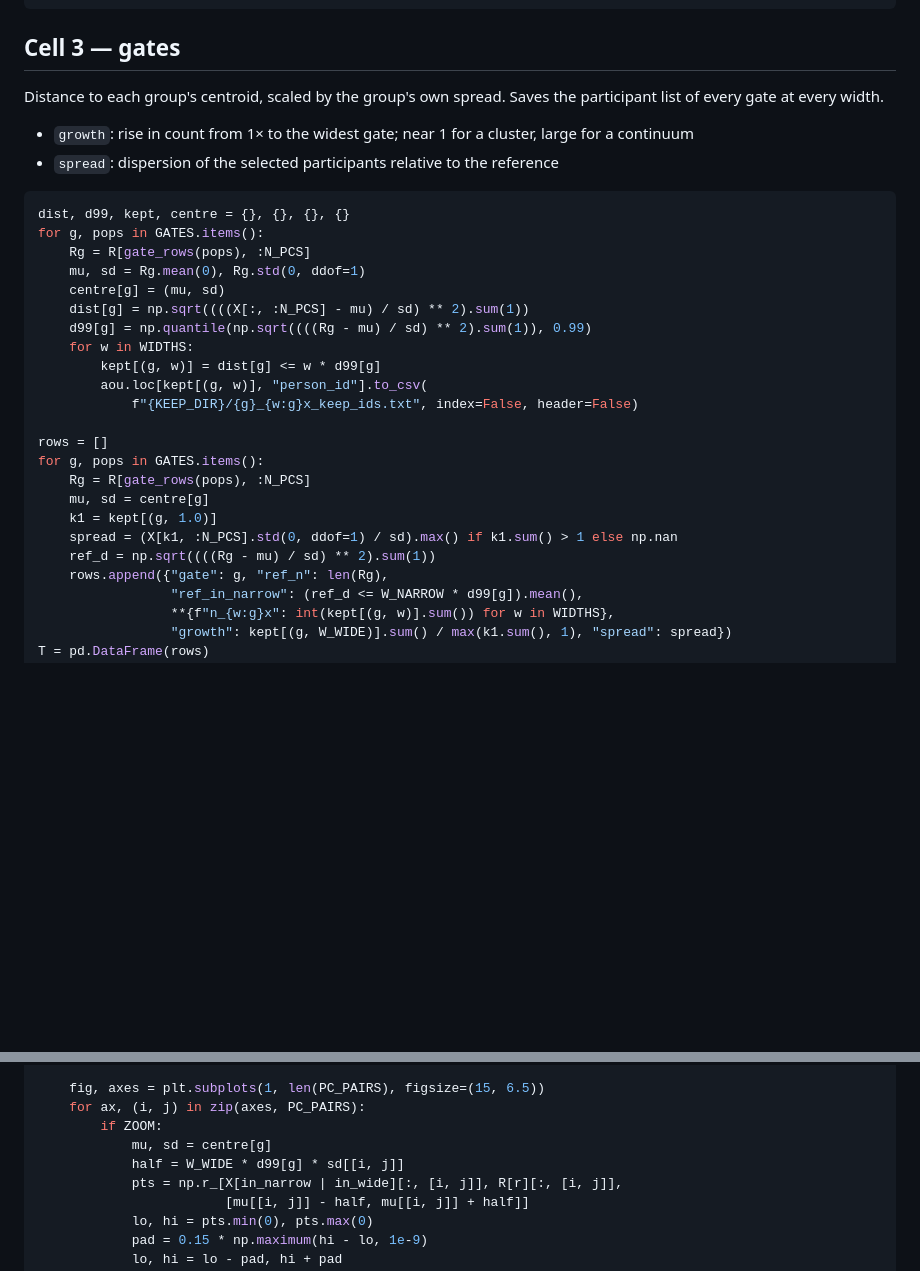
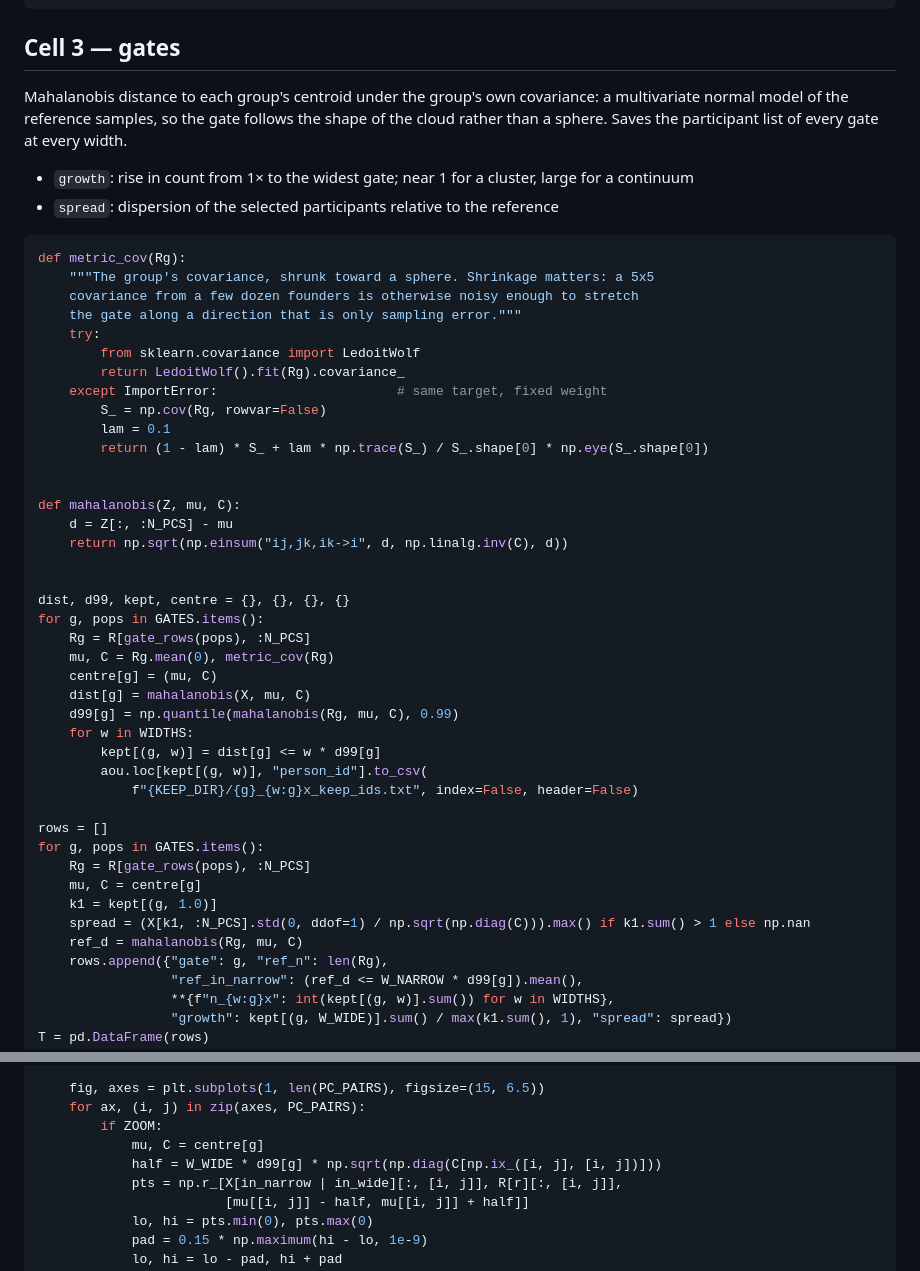
Before and after one commit to mkiravn/aou-covariance, a Markdown page: analyses/ancestry_survey/01_superpop_gates_cells.md, 2 parts joined by grey strips. Rendered like a GitHub page; blank space fills up the shorter version.

````diff
--- a/analyses/ancestry_survey/01_superpop_gates_cells.md
+++ b/analyses/ancestry_survey/01_superpop_gates_cells.md
@@ -127,20 +127,40 @@ def gate_rows(pops):
 
 ## Cell 3 — gates
 
-Distance to each group's centroid, scaled by the group's own spread. Saves the
-participant list of every gate at every width.
+Mahalanobis distance to each group's centroid under the group's own covariance:
+a multivariate normal model of the reference samples, so the gate follows the
+shape of the cloud rather than a sphere. Saves the participant list of every
+gate at every width.
 
 - `growth`: rise in count from 1× to the widest gate; near 1 for a cluster, large for a continuum
 - `spread`: dispersion of the selected participants relative to the reference
 
 ```python
+def metric_cov(Rg):
+    """The group's covariance, shrunk toward a sphere. Shrinkage matters: a 5x5
+    covariance from a few dozen founders is otherwise noisy enough to stretch
+    the gate along a direction that is only sampling error."""
+    try:
+        from sklearn.covariance import LedoitWolf
+        return LedoitWolf().fit(Rg).covariance_
+    except ImportError:                       # same target, fixed weight
+        S_ = np.cov(Rg, rowvar=False)
+        lam = 0.1
+        return (1 - lam) * S_ + lam * np.trace(S_) / S_.shape[0] * np.eye(S_.shape[0])
+
+
+def mahalanobis(Z, mu, C):
+    d = Z[:, :N_PCS] - mu
+    return np.sqrt(np.einsum("ij,jk,ik->i", d, np.linalg.inv(C), d))
+
+
 dist, d99, kept, centre = {}, {}, {}, {}
 for g, pops in GATES.items():
     Rg = R[gate_rows(pops), :N_PCS]
-    mu, sd = Rg.mean(0), Rg.std(0, ddof=1)
-    centre[g] = (mu, sd)
-    dist[g] = np.sqrt((((X[:, :N_PCS] - mu) / sd) ** 2).sum(1))
-    d99[g] = np.quantile(np.sqrt((((Rg - mu) / sd) ** 2).sum(1)), 0.99)
+    mu, C = Rg.mean(0), metric_cov(Rg)
+    centre[g] = (mu, C)
+    dist[g] = mahalanobis(X, mu, C)
+    d99[g] = np.quantile(mahalanobis(Rg, mu, C), 0.99)
     for w in WIDTHS:
         kept[(g, w)] = dist[g] <= w * d99[g]
         aou.loc[kept[(g, w)], "person_id"].to_csv(
@@ -149,10 +169,10 @@ for g, pops in GATES.items():
 rows = []
 for g, pops in GATES.items():
     Rg = R[gate_rows(pops), :N_PCS]
-    mu, sd = centre[g]
+    mu, C = centre[g]
     k1 = kept[(g, 1.0)]
-    spread = (X[k1, :N_PCS].std(0, ddof=1) / sd).max() if k1.sum() > 1 else np.nan
-    ref_d = np.sqrt((((Rg - mu) / sd) ** 2).sum(1))
+    spread = (X[k1, :N_PCS].std(0, ddof=1) / np.sqrt(np.diag(C))).max() if k1.sum() > 1 else np.nan
+    ref_d = mahalanobis(Rg, mu, C)
     rows.append({"gate": g, "ref_n": len(Rg),
                  "ref_in_narrow": (ref_d <= W_NARROW * d99[g]).mean(),
                  **{f"n_{w:g}x": int(kept[(g, w)].sum()) for w in WIDTHS},
@@ -240,8 +265,8 @@ for g, pops in GATES.items():
     fig, axes = plt.subplots(1, len(PC_PAIRS), figsize=(15, 6.5))
     for ax, (i, j) in zip(axes, PC_PAIRS):
         if ZOOM:
-            mu, sd = centre[g]
-            half = W_WIDE * d99[g] * sd[[i, j]]
+            mu, C = centre[g]
+            half = W_WIDE * d99[g] * np.sqrt(np.diag(C[np.ix_([i, j], [i, j])]))
             pts = np.r_[X[in_narrow | in_wide][:, [i, j]], R[r][:, [i, j]],
                         [mu[[i, j]] - half, mu[[i, j]] + half]]
             lo, hi = pts.min(0), pts.max(0)
````
Also changed, not shown: other parts of analyses/ancestry_survey/01_superpop_gates_cells.md (+33 -17 lines), pipelines/1kg_eur/01_round1_eur_gate_cells.md (+22 -11 lines).
